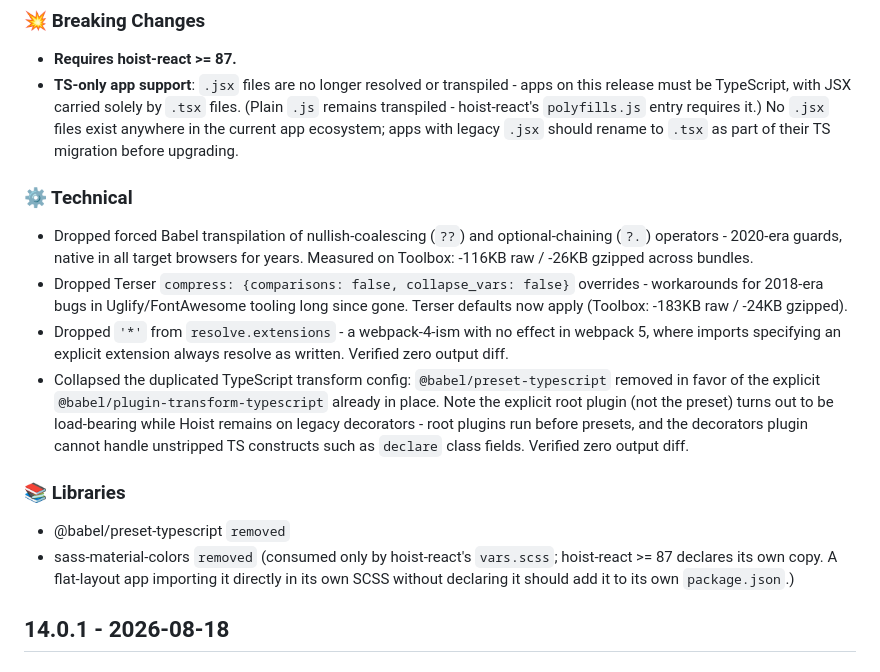
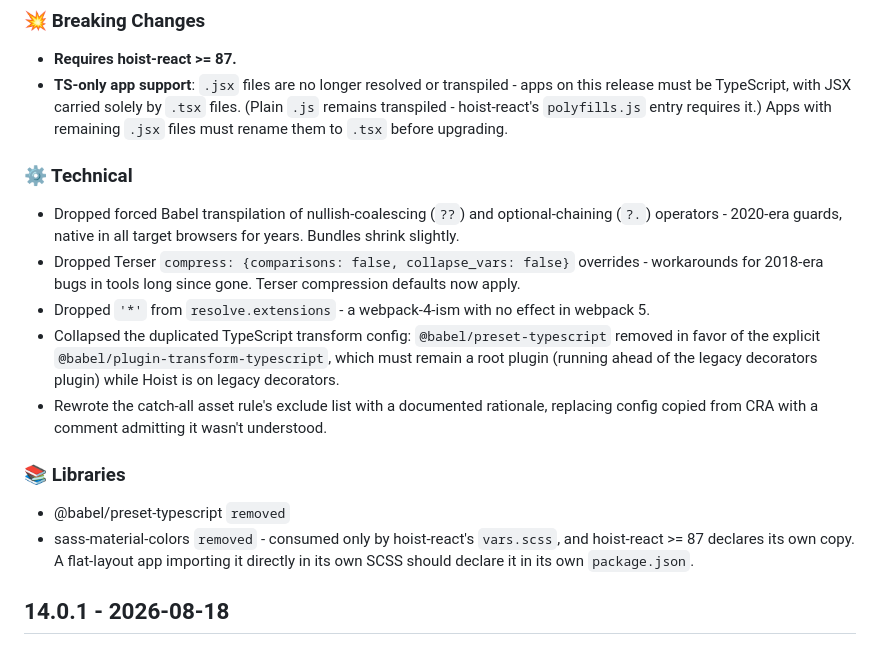
Before and after one commit to xh/hoist-dev-utils, a Markdown page: CHANGELOG.md, the part around the change. Rendered like a GitHub page.

Commit message:
Tighten v15 CHANGELOG; add missing catch-all entry

```diff
--- a/CHANGELOG.md
+++ b/CHANGELOG.md
@@ -11,32 +11,28 @@ to exist carries forward. **Use with `hoist-react >= 87`.**
 * **Requires hoist-react >= 87.**
 * **TS-only app support**: `.jsx` files are no longer resolved or transpiled - apps on this
   release must be TypeScript, with JSX carried solely by `.tsx` files. (Plain `.js` remains
-  transpiled - hoist-react's `polyfills.js` entry requires it.) No `.jsx` files exist anywhere
-  in the current app ecosystem; apps with legacy `.jsx` should rename to `.tsx` as part of their
-  TS migration before upgrading.
+  transpiled - hoist-react's `polyfills.js` entry requires it.) Apps with remaining `.jsx`
+  files must rename them to `.tsx` before upgrading.
 
 ### ⚙️ Technical
 
 * Dropped forced Babel transpilation of nullish-coalescing (`??`) and optional-chaining (`?.`)
-  operators - 2020-era guards, native in all target browsers for years. Measured on Toolbox:
-  -116KB raw / -26KB gzipped across bundles.
+  operators - 2020-era guards, native in all target browsers for years. Bundles shrink slightly.
 * Dropped Terser `compress: {comparisons: false, collapse_vars: false}` overrides - workarounds
-  for 2018-era bugs in Uglify/FontAwesome tooling long since gone. Terser defaults now apply
-  (Toolbox: -183KB raw / -24KB gzipped).
-* Dropped `'*'` from `resolve.extensions` - a webpack-4-ism with no effect in webpack 5, where
-  imports specifying an explicit extension always resolve as written. Verified zero output diff.
+  for 2018-era bugs in tools long since gone. Terser compression defaults now apply.
+* Dropped `'*'` from `resolve.extensions` - a webpack-4-ism with no effect in webpack 5.
 * Collapsed the duplicated TypeScript transform config: `@babel/preset-typescript` removed in
-  favor of the explicit `@babel/plugin-transform-typescript` already in place. Note the explicit
-  root plugin (not the preset) turns out to be load-bearing while Hoist remains on legacy
-  decorators - root plugins run before presets, and the decorators plugin cannot handle
-  unstripped TS constructs such as `declare` class fields. Verified zero output diff.
+  favor of the explicit `@babel/plugin-transform-typescript`, which must remain a root plugin
+  (running ahead of the legacy decorators plugin) while Hoist is on legacy decorators.
+* Rewrote the catch-all asset rule's exclude list with a documented rationale, replacing config
+  copied from CRA with a comment admitting it wasn't understood.
 
 ### 📚 Libraries
 
 * @babel/preset-typescript `removed`
-* sass-material-colors `removed` (consumed only by hoist-react's `vars.scss`; hoist-react >= 87
-  declares its own copy. A flat-layout app importing it directly in its own SCSS without
-  declaring it should add it to its own `package.json`.)
+* sass-material-colors `removed` - consumed only by hoist-react's `vars.scss`, and hoist-react
+  \>= 87 declares its own copy. A flat-layout app importing it directly in its own SCSS should
+  declare it in its own `package.json`.
 
 ## 14.0.1 - 2026-08-18
 
```
